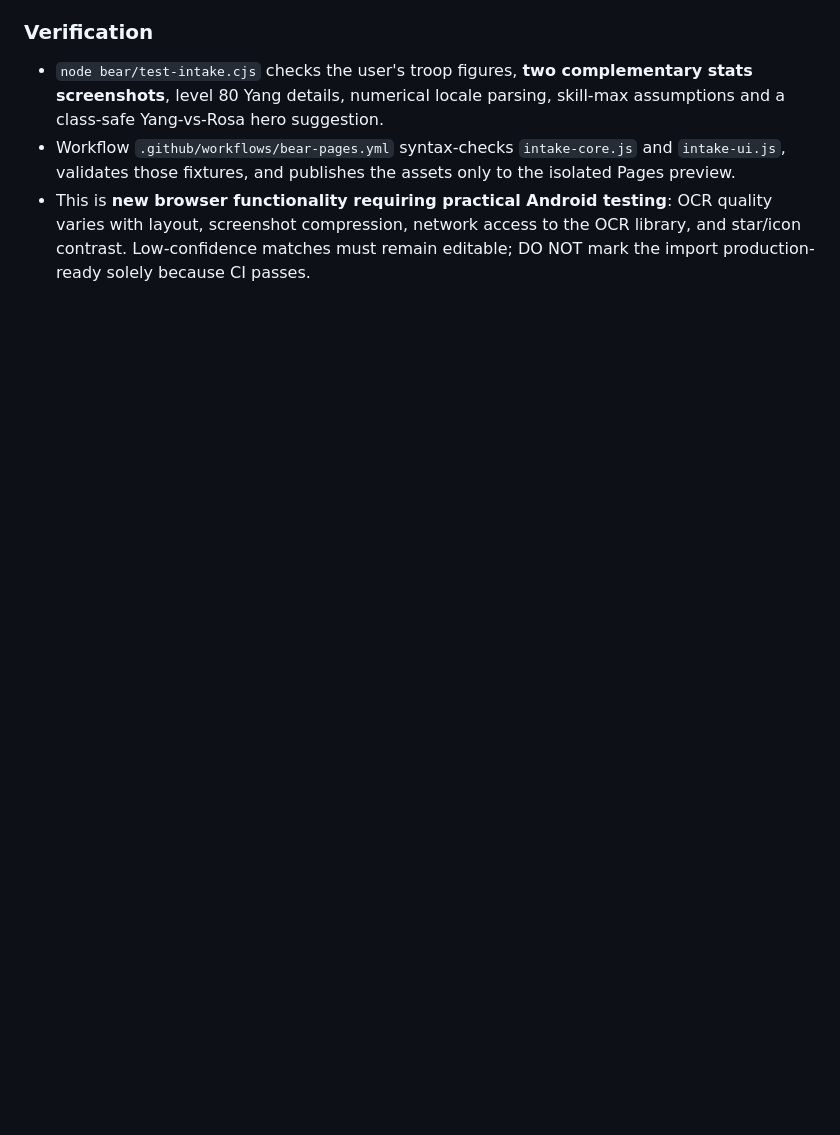
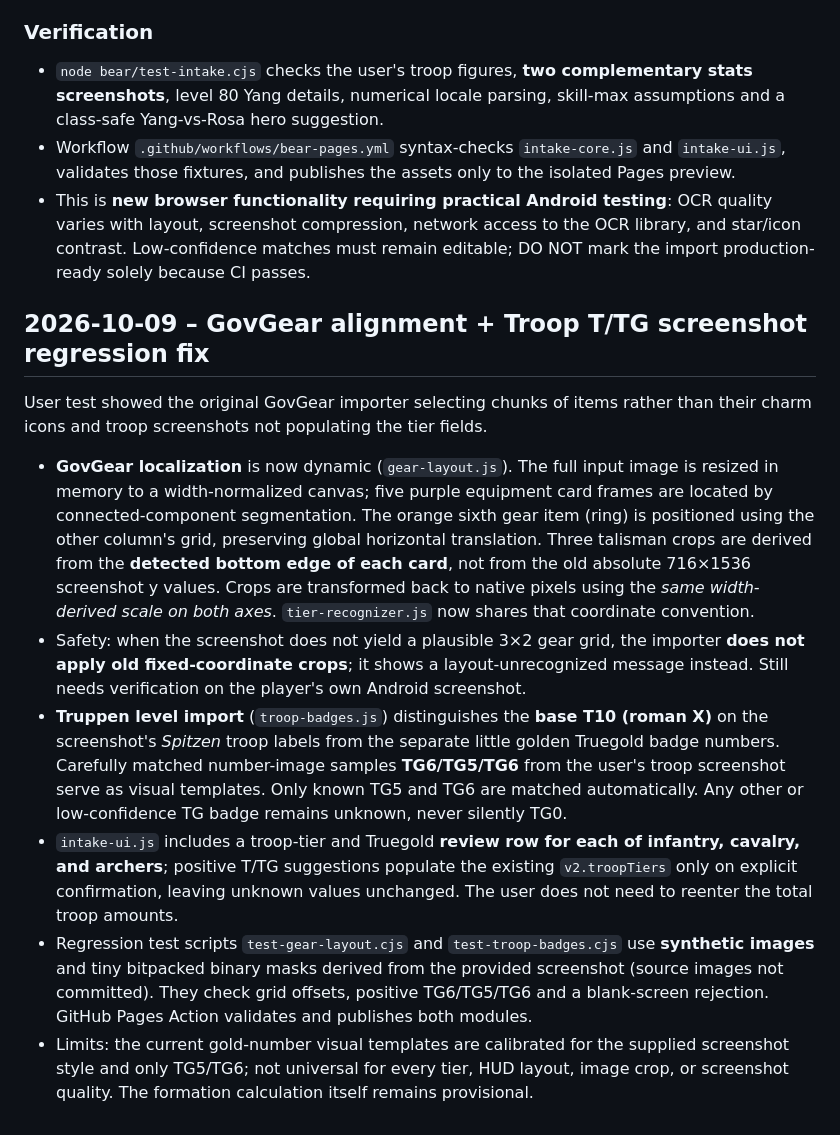
Before and after one commit to Boltotelli/welcome-nrw, a Markdown page: bear/README.md, the part around the change. GitHub-like rendering; blank space fills up the shorter version.

Commit message:
docs(bear): shifted GovGear screenshot detection and base-tier / Truegold review regression fix

```diff
--- a/bear/README.md
+++ b/bear/README.md
@@ -163,3 +163,15 @@ Requested workflow: **select Governor ID → protected MightPulse API read → u
 - `node bear/test-intake.cjs` checks the user's troop figures, **two complementary stats screenshots**, level 80 Yang details, numerical locale parsing, skill-max assumptions and a class-safe Yang-vs-Rosa hero suggestion.
 - Workflow `.github/workflows/bear-pages.yml` syntax-checks `intake-core.js` and `intake-ui.js`, validates those fixtures, and publishes the assets only to the isolated Pages preview.
 - This is **new browser functionality requiring practical Android testing**: OCR quality varies with layout, screenshot compression, network access to the OCR library, and star/icon contrast. Low-confidence matches must remain editable; DO NOT mark the import production-ready solely because CI passes.
+
+
+## 2026-10-09 – GovGear alignment + Troop T/TG screenshot regression fix
+
+User test showed the original GovGear importer selecting chunks of items rather than their charm icons and troop screenshots not populating the tier fields.
+
+- **GovGear localization** is now dynamic (`gear-layout.js`). The full input image is resized in memory to a width-normalized canvas; five purple equipment card frames are located by connected-component segmentation. The orange sixth gear item (ring) is positioned using the other column's grid, preserving global horizontal translation. Three talisman crops are derived from the **detected bottom edge of each card**, not from the old absolute 716×1536 screenshot y values. Crops are transformed back to native pixels using the *same width-derived scale on both axes*. `tier-recognizer.js` now shares that coordinate convention.
+- Safety: when the screenshot does not yield a plausible 3×2 gear grid, the importer **does not apply old fixed-coordinate crops**; it shows a layout-unrecognized message instead. Still needs verification on the player's own Android screenshot.
+- **Truppen level import** (`troop-badges.js`) distinguishes the **base T10 (roman X)** on the screenshot's *Spitzen* troop labels from the separate little golden Truegold badge numbers. Carefully matched number-image samples **TG6/TG5/TG6** from the user's troop screenshot serve as visual templates. Only known TG5 and TG6 are matched automatically. Any other or low-confidence TG badge remains unknown, never silently TG0.
+- `intake-ui.js` includes a troop-tier and Truegold **review row for each of infantry, cavalry, and archers**; positive T/TG suggestions populate the existing `v2.troopTiers` only on explicit confirmation, leaving unknown values unchanged. The user does not need to reenter the total troop amounts.
+- Regression test scripts `test-gear-layout.cjs` and `test-troop-badges.cjs` use **synthetic images** and tiny bitpacked binary masks derived from the provided screenshot (source images not committed). They check grid offsets, positive TG6/TG5/TG6 and a blank-screen rejection. GitHub Pages Action validates and publishes both modules.
+- Limits: the current gold-number visual templates are calibrated for the supplied screenshot style and only TG5/TG6; not universal for every tier, HUD layout, image crop, or screenshot quality. The formation calculation itself remains provisional.
```
